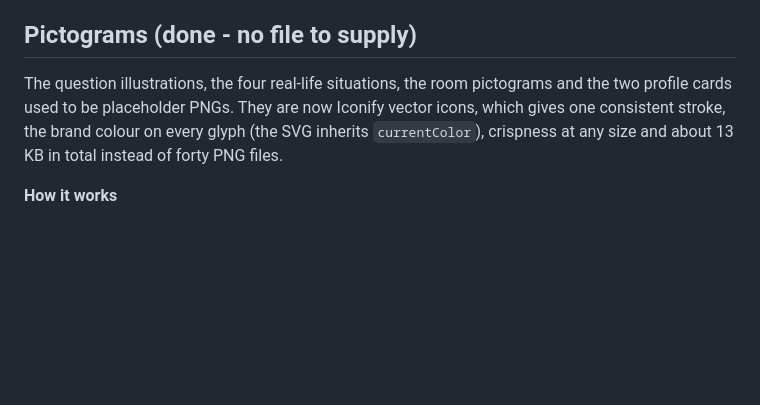
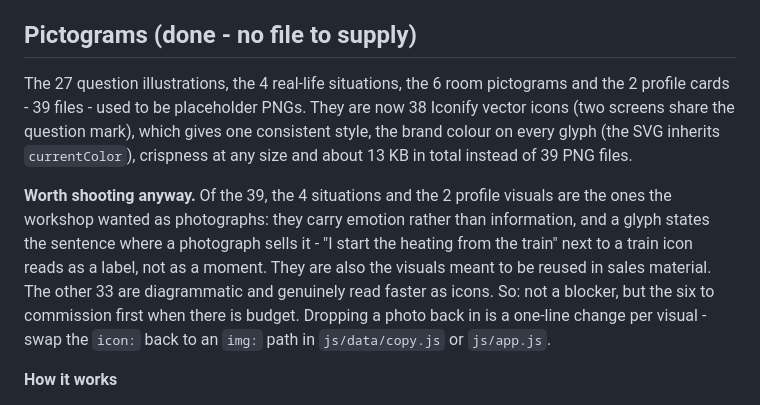
Before and after one commit to MathieuBouSa/Configurator-, a Markdown page: VISUALS.md, the part around the change. Drawn GitHub-style; blank space fills up the shorter version.

```diff
--- a/VISUALS.md
+++ b/VISUALS.md
@@ -102,10 +102,18 @@ Keep height 120, let the width follow, stay under 50 KB.
 
 ## Pictograms (done - no file to supply)
 
-The question illustrations, the four real-life situations, the room pictograms and the two profile
-cards used to be placeholder PNGs. They are now Iconify vector icons, which gives one consistent
-stroke, the brand colour on every glyph (the SVG inherits `currentColor`), crispness at any size and
-about 13 KB in total instead of forty PNG files.
+The 27 question illustrations, the 4 real-life situations, the 6 room pictograms and the 2 profile
+cards - 39 files - used to be placeholder PNGs. They are now 38 Iconify vector icons (two screens
+share the question mark), which gives one consistent style, the brand colour on every glyph (the SVG
+inherits `currentColor`), crispness at any size and about 13 KB in total instead of 39 PNG files.
+
+**Worth shooting anyway.** Of the 39, the 4 situations and the 2 profile visuals are the ones the
+workshop wanted as photographs: they carry emotion rather than information, and a glyph states the
+sentence where a photograph sells it - "I start the heating from the train" next to a train icon
+reads as a label, not as a moment. They are also the visuals meant to be reused in sales material.
+The other 33 are diagrammatic and genuinely read faster as icons. So: not a blocker, but the six to
+commission first when there is budget. Dropping a photo back in is a one-line change per visual -
+swap the `icon:` back to an `img:` path in `js/data/copy.js` or `js/app.js`.
 
 **How it works**
 
```
Also changed, not shown: README.md (+8 -4 lines).
